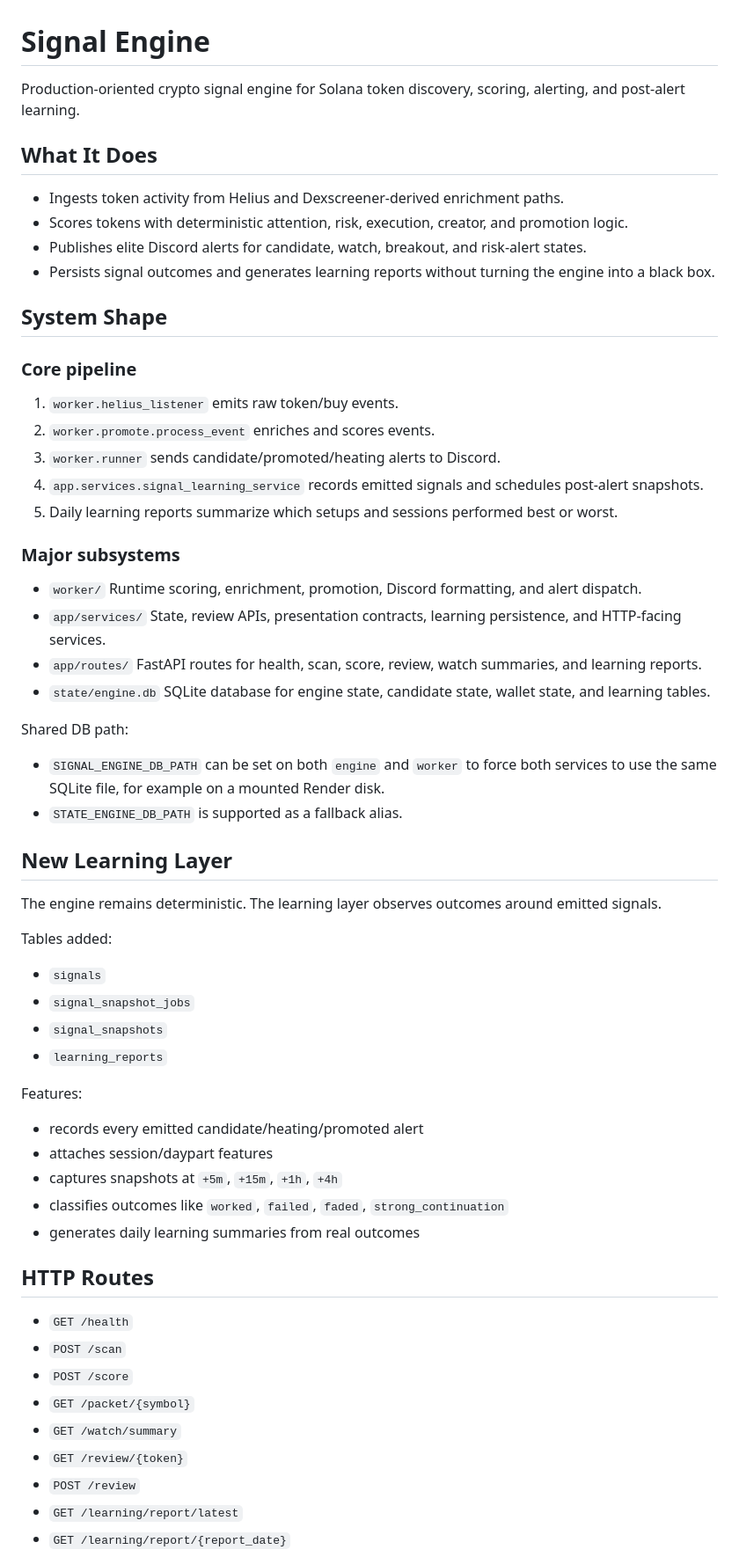
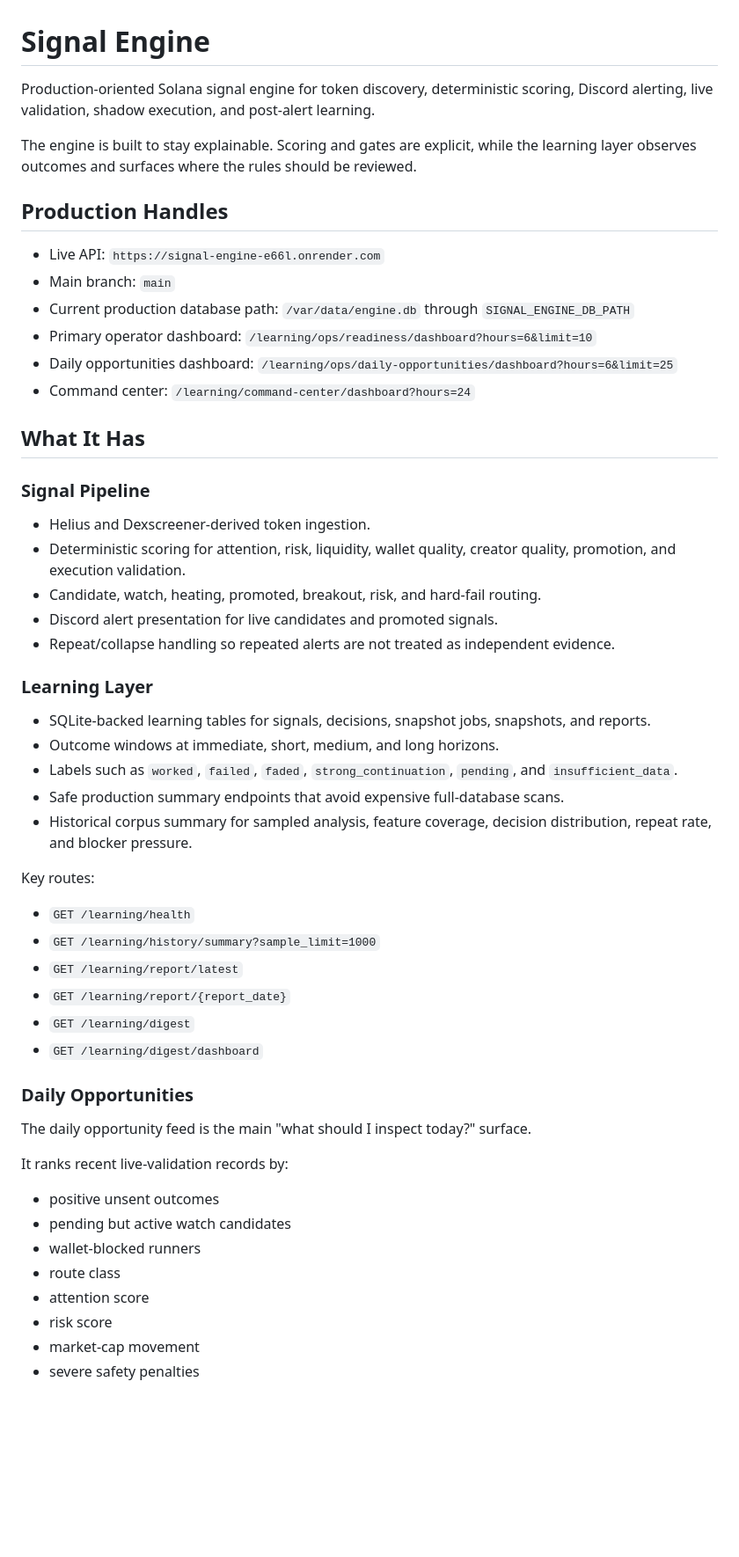
Before and after one commit to xpoorkids/signal-engine, a Markdown page: README.md, the part around one of its changes. Shown at 88% size. GitHub-like rendering; blank space fills up the shorter version.

Commit message:
Document current signal engine capabilities

```diff
--- a/README.md
+++ b/README.md
@@ -1,66 +1,57 @@
 # Signal Engine
 
-Production-oriented crypto signal engine for Solana token discovery, scoring, alerting, and post-alert learning.
+Production-oriented Solana signal engine for token discovery, deterministic scoring, Discord alerting, live validation, shadow execution, and post-alert learning.
 
-## What It Does
+The engine is built to stay explainable. Scoring and gates are explicit, while the learning layer observes outcomes and surfaces where the rules should be reviewed.
 
-- Ingests token activity from Helius and Dexscreener-derived enrichment paths.
-- Scores tokens with deterministic attention, risk, execution, creator, and promotion logic.
-- Publishes elite Discord alerts for candidate, watch, breakout, and risk-alert states.
-- Persists signal outcomes and generates learning reports without turning the engine into a black box.
+## Production Handles
 
-## System Shape
+- Live API: `https://signal-engine-e66l.onrender.com`
+- Main branch: `main`
+- Current production database path: `/var/data/engine.db` through `SIGNAL_ENGINE_DB_PATH`
+- Primary operator dashboard: `/learning/ops/readiness/dashboard?hours=6&limit=10`
+- Daily opportunities dashboard: `/learning/ops/daily-opportunities/dashboard?hours=6&limit=25`
+- Command center: `/learning/command-center/dashboard?hours=24`
 
-### Core pipeline
+## What It Has
 
-1. `worker.helius_listener` emits raw token/buy events.
-2. `worker.promote.process_event` enriches and scores events.
-3. `worker.runner` sends candidate/promoted/heating alerts to Discord.
-4. `app.services.signal_learning_service` records emitted signals and schedules post-alert snapshots.
-5. Daily learning reports summarize which setups and sessions performed best or worst.
+### Signal Pipeline
 
-### Major subsystems
+- Helius and Dexscreener-derived token ingestion.
+- Deterministic scoring for attention, risk, liquidity, wallet quality, creator quality, promotion, and execution validation.
+- Candidate, watch, heating, promoted, breakout, risk, and hard-fail routing.
+- Discord alert presentation for live candidates and promoted signals.
+- Repeat/collapse handling so repeated alerts are not treated as independent evidence.
 
-- `worker/`
-  Runtime scoring, enrichment, promotion, Discord formatting, and alert dispatch.
-- `app/services/`
-  State, review APIs, presentation contracts, learning persistence, and HTTP-facing services.
-- `app/routes/`
-  FastAPI routes for health, scan, score, review, watch summaries, and learning reports.
-- `state/engine.db`
-  SQLite database for engine state, candidate state, wallet state, and learning tables.
+### Learning Layer
 
-Shared DB path:
-- `SIGNAL_ENGINE_DB_PATH` can be set on both `engine` and `worker` to force both services to use the same SQLite file, for example on a mounted Render disk.
-- `STATE_ENGINE_DB_PATH` is supported as a fallback alias.
+- SQLite-backed learning tables for signals, decisions, snapshot jobs, snapshots, and reports.
+- Outcome windows at immediate, short, medium, and long horizons.
+- Labels such as `worked`, `failed`, `faded`, `strong_continuation`, `pending`, and `insufficient_data`.
+- Safe production summary endpoints that avoid expensive full-database scans.
+- Historical corpus summary for sampled analysis, feature coverage, decision distribution, repeat rate, and blocker pressure.
 
-## New Learning Layer
+Key routes:
 
-The engine remains deterministic. The learning layer observes outcomes around emitted signals.
-
-Tables added:
-
-- `signals`
-- `signal_snapshot_jobs`
-- `signal_snapshots`
-- `learning_reports`
-
-Features:
-
-- records every emitted candidate/heating/promoted alert
-- attaches session/daypart features
-- captures snapshots at `+5m`, `+15m`, `+1h`, `+4h`
-- classifies outcomes like `worked`, `failed`, `faded`, `strong_continuation`
-- generates daily learning summaries from real outcomes
-
-## HTTP Routes
-
-- `GET /health`
-- `POST /scan`
-- `POST /score`
-- `GET /packet/{symbol}`
-- `GET /watch/summary`
-- `GET /review/{token}`
-- `POST /review`
+- `GET /learning/health`
+- `GET /learning/history/summary?sample_limit=1000`
 - `GET /learning/report/latest`
 - `GET /learning/report/{report_date}`
+- `GET /learning/digest`
+- `GET /learning/digest/dashboard`
+
+### Daily Opportunities
+
+The daily opportunity feed is the main "what should I inspect today?" surface.
+
+It ranks recent live-validation records by:
+
+- positive unsent outcomes
+- pending but active watch candidates
+- wallet-blocked runners
+- route class
+- attention score
+- risk score
+- market-cap movement
+- severe safety penalties
+
```
Also changed, not shown: other parts of README.md (+231 -81 lines).
